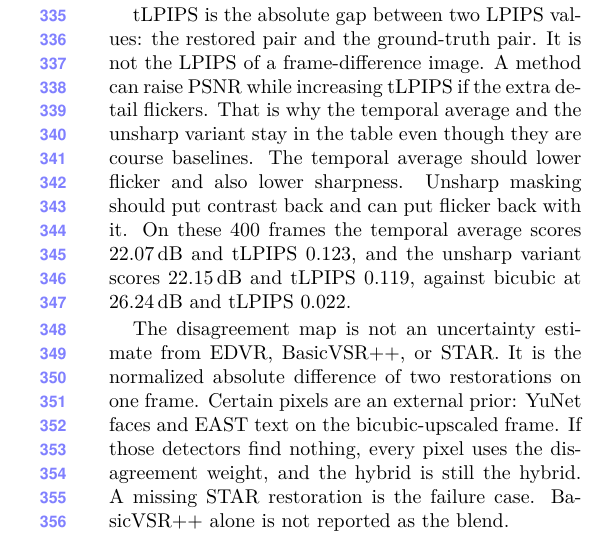
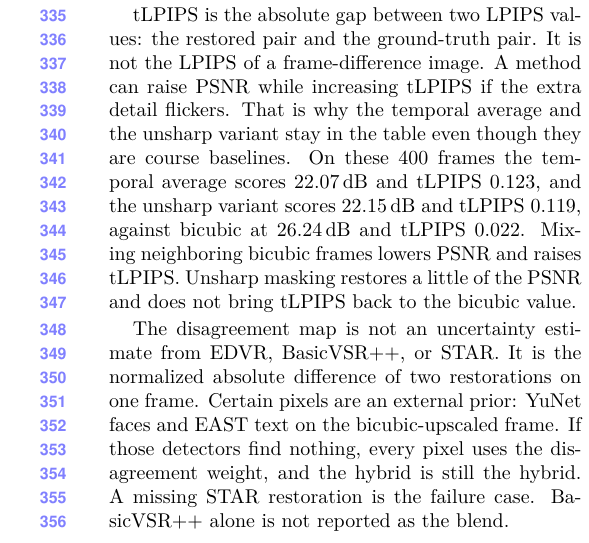
Before and after one commit to Oliver-ming/Intro_to_CV_project_1, a LaTeX paper (paper/main.tex): part of one column of page 5 of 6, cut so that both start at the same text. The pictures show the PDF file paper/main.pdf that the author committed with the source.

Commit message:
State that the temporal average raises tLPIPS on REDS4.

```diff
--- a/paper/main.tex
+++ b/paper/main.tex
@@ -330,9 +330,9 @@ tLPIPS is the absolute gap between two LPIPS values: the restored pair and the g
 It is not the LPIPS of a frame-difference image.
 A method can raise PSNR while increasing tLPIPS if the extra detail flickers.
 That is why the temporal average and the unsharp variant stay in the table even though they are course baselines.
-The temporal average should lower flicker and also lower sharpness.
-Unsharp masking should put contrast back and can put flicker back with it.
 On these 400 frames the temporal average scores 22.07\,dB and tLPIPS 0.123, and the unsharp variant scores 22.15\,dB and tLPIPS 0.119, against bicubic at 26.24\,dB and tLPIPS 0.022.
+Mixing neighboring bicubic frames lowers PSNR and raises tLPIPS.
+Unsharp masking restores a little of the PSNR and does not bring tLPIPS back to the bicubic value.
 
 The disagreement map is not an uncertainty estimate from EDVR, BasicVSR++, or STAR.
 It is the normalized absolute difference of two restorations on one frame.
```
Also changed, not shown: docs/workload/log.md (+6 -0 lines), paper/main.pdf.
